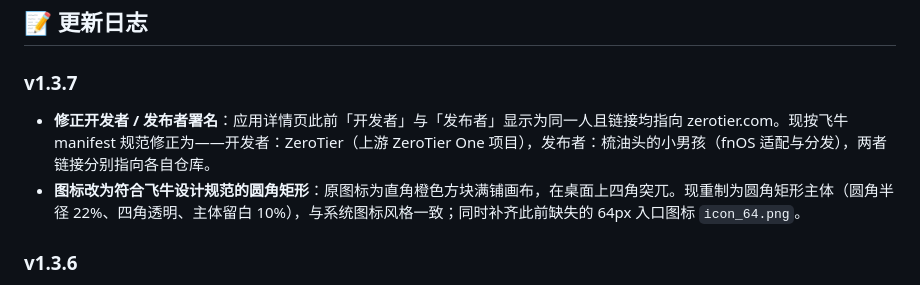
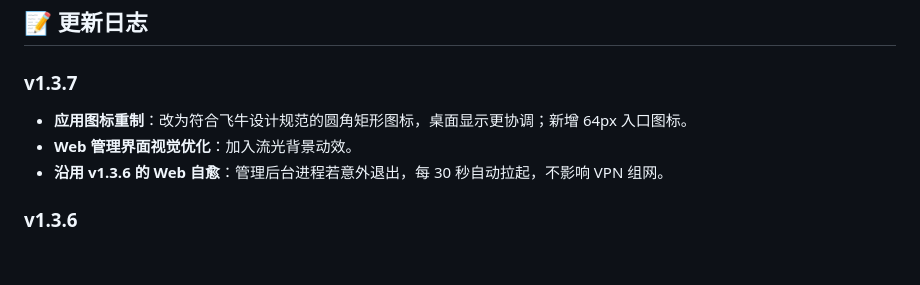
Before and after one commit to gantaogantao/ZeroTierOne-fnOS, a Markdown page: README.md, the part around the change. GitHub-like rendering; blank space fills up the shorter version.

```diff
--- a/README.md
+++ b/README.md
@@ -72,8 +72,9 @@
 ## 📝 更新日志
 
 ### v1.3.7
-* **修正开发者 / 发布者署名**：应用详情页此前「开发者」与「发布者」显示为同一人且链接均指向 zerotier.com。现按飞牛 manifest 规范修正为——开发者：ZeroTier（上游 ZeroTier One 项目），发布者：梳油头的小男孩（fnOS 适配与分发），两者链接分别指向各自仓库。
-* **图标改为符合飞牛设计规范的圆角矩形**：原图标为直角橙色方块满铺画布，在桌面上四角突兀。现重制为圆角矩形主体（圆角半径 22%、四角透明、主体留白 10%），与系统图标风格一致；同时补齐此前缺失的 64px 入口图标 `icon_64.png`。
+* **应用图标重制**：改为符合飞牛设计规范的圆角矩形图标，桌面显示更协调；新增 64px 入口图标。
+* **Web 管理界面视觉优化**：加入流光背景动效。
+* **沿用 v1.3.6 的 Web 自愈**：管理后台进程若意外退出，每 30 秒自动拉起，不影响 VPN 组网。
 
 ### v1.3.6
 * **修复 Web 管理界面偶发打不开**：Web 子进程（端口 9994）在某些环境下会静默退出，而原版健康检查只盯着 VPN 核心（9993），导致应用中心显示"运行中"但管理页实际已不可访问。
```
Also changed, not shown: README-en.md (+3 -2 lines).
